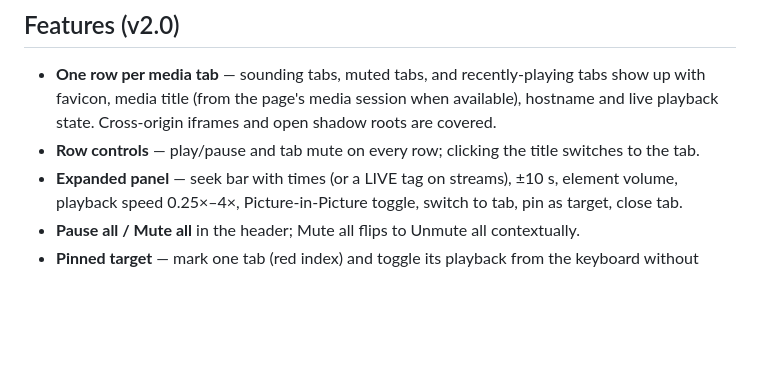
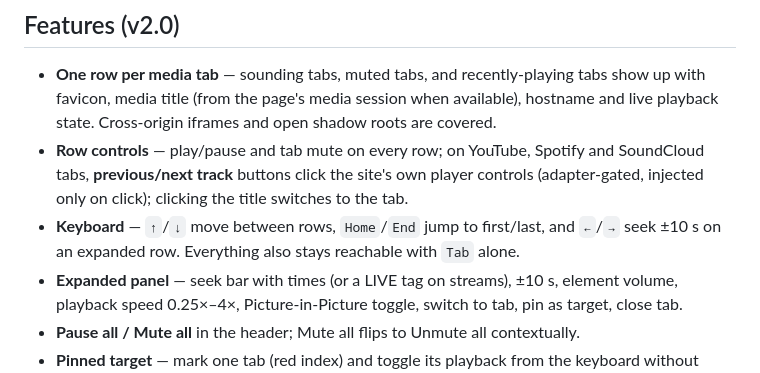
Before and after one commit to d41vin/media-control-panel, a Markdown page: README.md, the part around the change. Rendered like a GitHub page; blank space fills up the shorter version.

```diff
--- a/README.md
+++ b/README.md
@@ -17,7 +17,13 @@ target and the recently-playing list in `chrome.storage.session` (cleared when t
 - **One row per media tab** — sounding tabs, muted tabs, and recently-playing tabs show up with
   favicon, media title (from the page's media session when available), hostname and live playback
   state. Cross-origin iframes and open shadow roots are covered.
-- **Row controls** — play/pause and tab mute on every row; clicking the title switches to the tab.
+- **Row controls** — play/pause and tab mute on every row; on YouTube, Spotify
+  and SoundCloud tabs, **previous/next track** buttons click the site's own
+  player controls (adapter-gated, injected only on click); clicking the title
+  switches to the tab.
+- **Keyboard** — `↑`/`↓` move between rows, `Home`/`End` jump to first/last,
+  and `←`/`→` seek ±10 s on an expanded row. Everything also stays reachable
+  with `Tab` alone.
 - **Expanded panel** — seek bar with times (or a LIVE tag on streams), ±10 s, element volume,
   playback speed 0.25×–4×, Picture-in-Picture toggle, switch to tab, pin as target, close tab.
 - **Pause all / Mute all** in the header; Mute all flips to Unmute all contextually.
```
Also changed, not shown: docs/CHECKLIST.md (added, +49 -0 lines), docs/DESIGN.md (+13 -5 lines).
